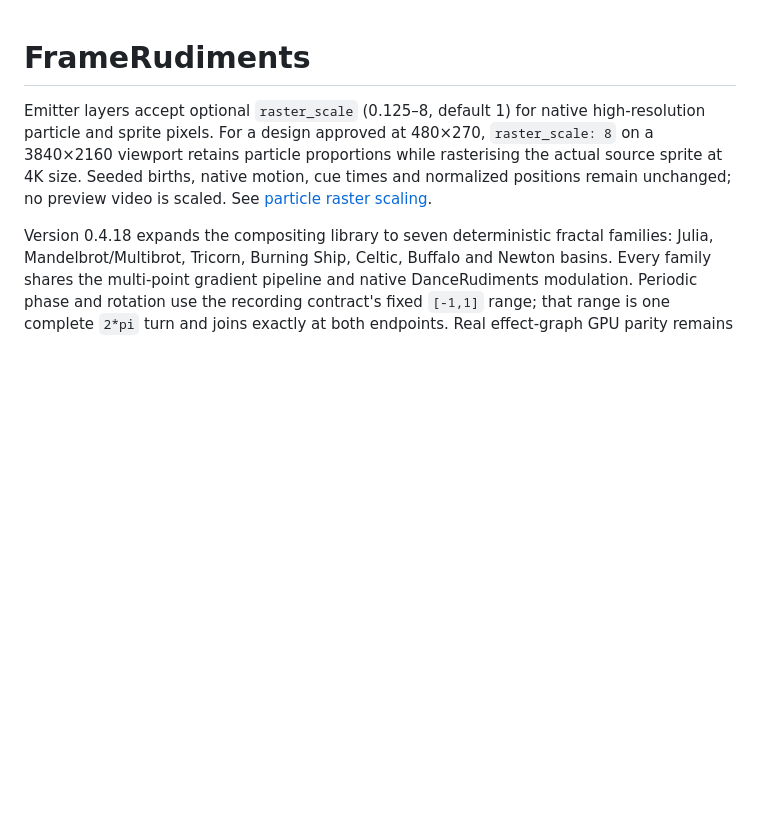
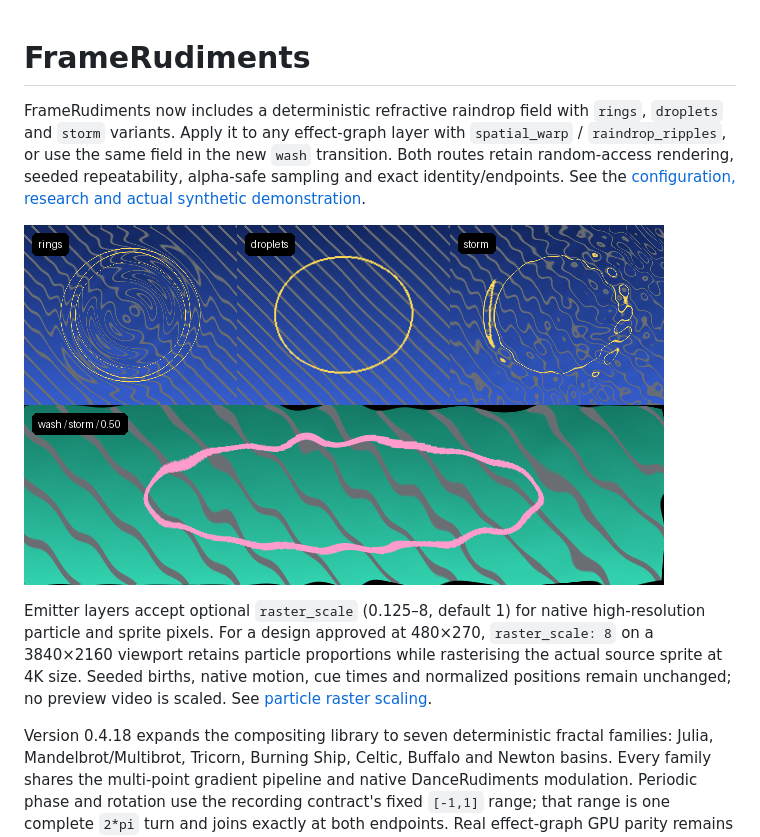
Before and after one commit to kieransimkin/FrameRudiments, a Markdown page: README.md, the part around the change. Drawn GitHub-style; pictures changed too: docs/media/raindrop-ripples.png (added); blank space fills up the shorter version.

Commit message:
Add refractive raindrop ripples and wash transition

```diff
--- a/README.md
+++ b/README.md
@@ -1,4 +1,13 @@
 # FrameRudiments
+
+FrameRudiments now includes a deterministic refractive raindrop field with
+`rings`, `droplets` and `storm` variants. Apply it to any effect-graph layer with
+`spatial_warp` / `raindrop_ripples`, or use the same field in the new `wash`
+transition. Both routes retain random-access rendering, seeded repeatability,
+alpha-safe sampling and exact identity/endpoints. See the [configuration,
+research and actual synthetic demonstration](docs/raindrop-ripples.md).
+
+![Actual FrameRudiments raindrop ripple and wash output](docs/media/raindrop-ripples.png)
 
 Emitter layers accept optional `raster_scale` (0.125–8, default 1) for native
 high-resolution particle and sprite pixels. For a design approved at 480×270,
```
Also changed, not shown: RELEASE_NOTES.md (+18 -0 lines), docs/media/raindrop-ripples-transcript.md (added, +14 -0 lines), docs/project-format.md (+1 -0 lines), docs/raindrop-ripples.md (added, +145 -0 lines), 12 other files.
